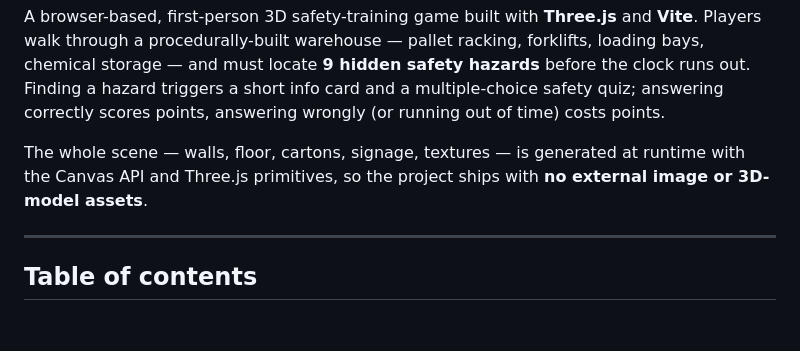
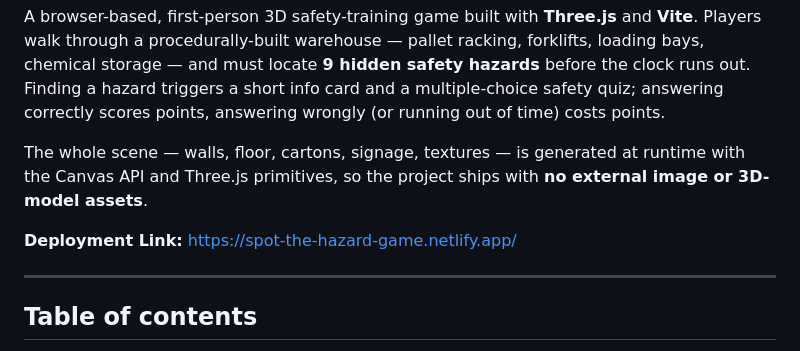
Before and after one commit to thearyal/spot-the-hazard, a Markdown page: README.md, the part around the change. Drawn GitHub-style; blank space fills up the shorter version.

Commit message:
Add deployment link to README
Added deployment link to the README.

```diff
--- a/README.md
+++ b/README.md
@@ -9,6 +9,8 @@ answering correctly scores points, answering wrongly (or running out of time) co
 The whole scene — walls, floor, cartons, signage, textures — is generated at runtime with
 the Canvas API and Three.js primitives, so the project ships with **no external image or
 3D-model assets**.
+
+**Deployment Link:** https://spot-the-hazard-game.netlify.app/
 
 ---
 
```
